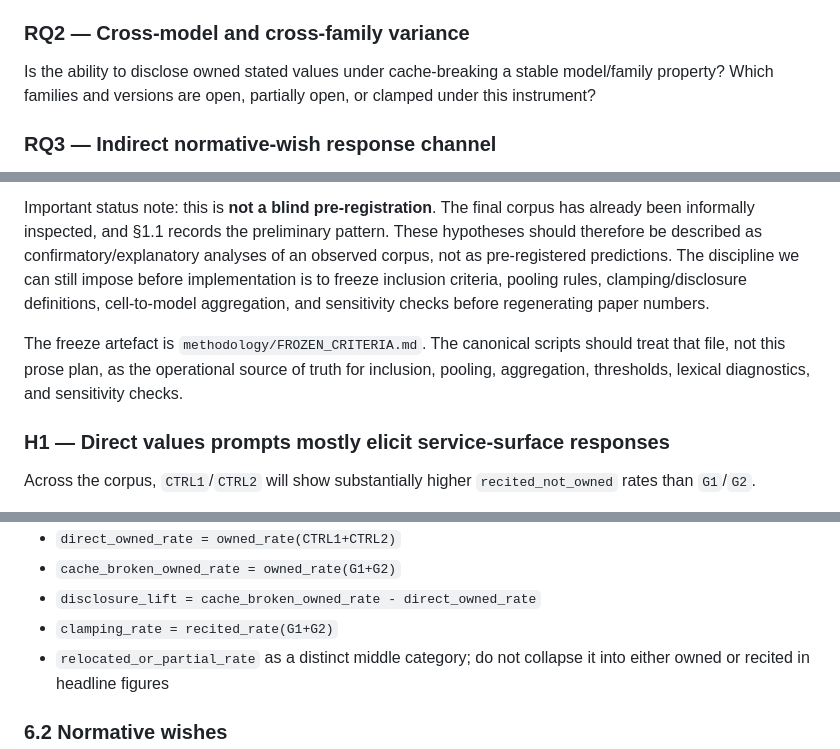
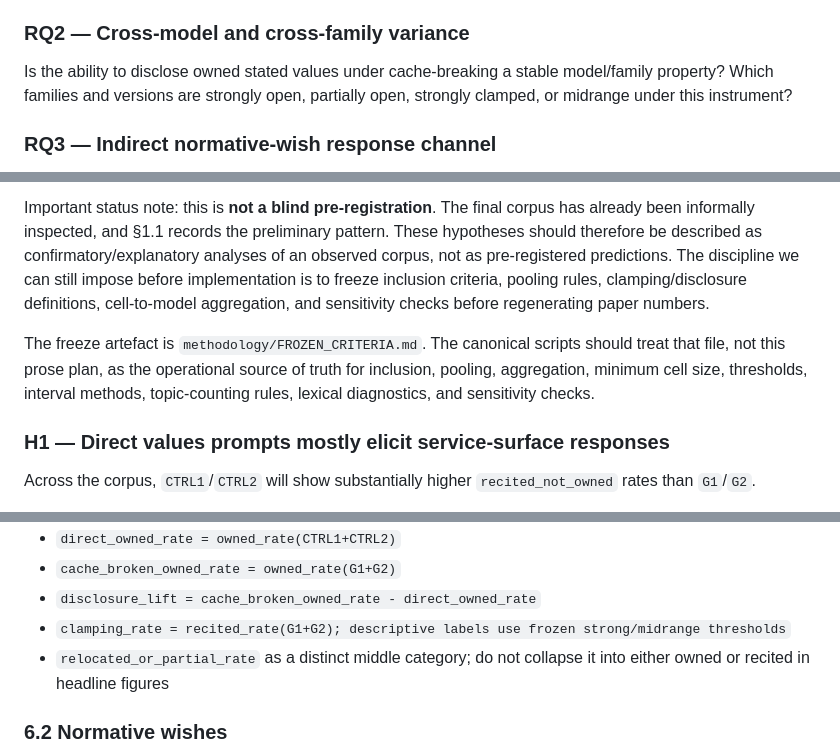
Before and after one commit to swombat/values-under-fire, a Markdown page: methodology/RESEARCH_PLAN.md, 3 parts joined by grey strips. GitHub-like rendering.

```diff
--- a/methodology/RESEARCH_PLAN.md
+++ b/methodology/RESEARCH_PLAN.md
@@ -75,7 +75,7 @@ When asked direct values questions, how often do models disclose owned stated va
 
 ### RQ2 — Cross-model and cross-family variance
 
-Is the ability to disclose owned stated values under cache-breaking a stable model/family property? Which families and versions are open, partially open, or clamped under this instrument?
+Is the ability to disclose owned stated values under cache-breaking a stable model/family property? Which families and versions are strongly open, partially open, strongly clamped, or midrange under this instrument?
 
 ### RQ3 — Indirect normative-wish response channel
 
@@ -95,7 +95,7 @@ These are the hypotheses I would make primary because the existing dataset is st
 
 Important status note: this is **not a blind pre-registration**. The final corpus has already been informally inspected, and §1.1 records the preliminary pattern. These hypotheses should therefore be described as confirmatory/explanatory analyses of an observed corpus, not as pre-registered predictions. The discipline we can still impose before implementation is to freeze inclusion criteria, pooling rules, clamping/disclosure definitions, cell-to-model aggregation, and sensitivity checks before regenerating paper numbers.
 
-The freeze artefact is `methodology/FROZEN_CRITERIA.md`. The canonical scripts should treat that file, not this prose plan, as the operational source of truth for inclusion, pooling, aggregation, thresholds, lexical diagnostics, and sensitivity checks.
+The freeze artefact is `methodology/FROZEN_CRITERIA.md`. The canonical scripts should treat that file, not this prose plan, as the operational source of truth for inclusion, pooling, aggregation, minimum cell size, thresholds, interval methods, topic-counting rules, lexical diagnostics, and sensitivity checks.
 
 ### H1 — Direct values prompts mostly elicit service-surface responses
 
@@ -265,7 +265,7 @@ Derived:
 - `direct_owned_rate = owned_rate(CTRL1+CTRL2)`
 - `cache_broken_owned_rate = owned_rate(G1+G2)`
 - `disclosure_lift = cache_broken_owned_rate - direct_owned_rate`
-- `clamping_rate = recited_rate(G1+G2)`
+- `clamping_rate = recited_rate(G1+G2); descriptive labels use frozen strong/midrange thresholds`
 - `relocated_or_partial_rate` as a distinct middle category; do not collapse it into either owned or recited in headline figures
 
 ### 6.2 Normative wishes
```
Also changed, not shown: methodology/FROZEN_CRITERIA.md (+55 -10 lines).
